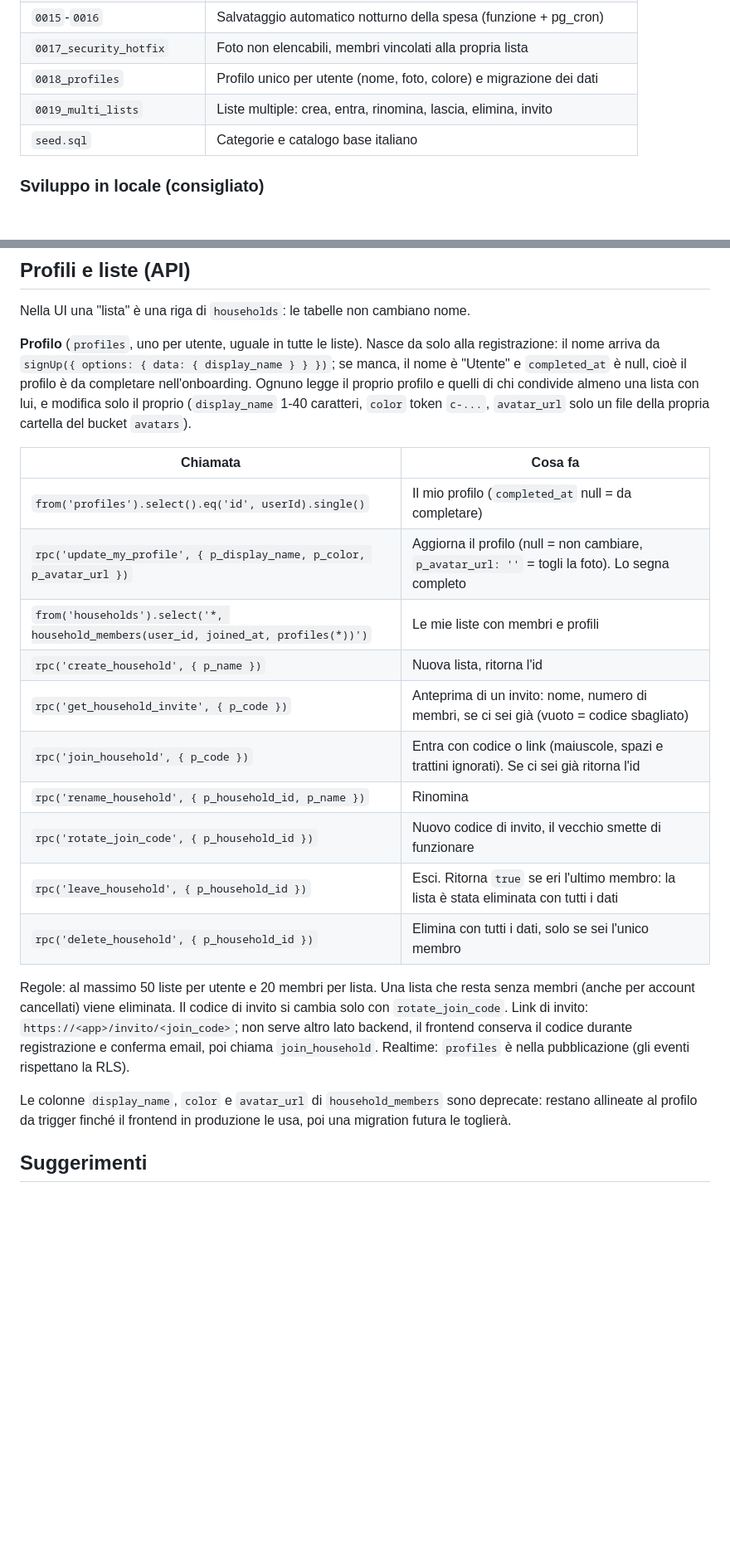
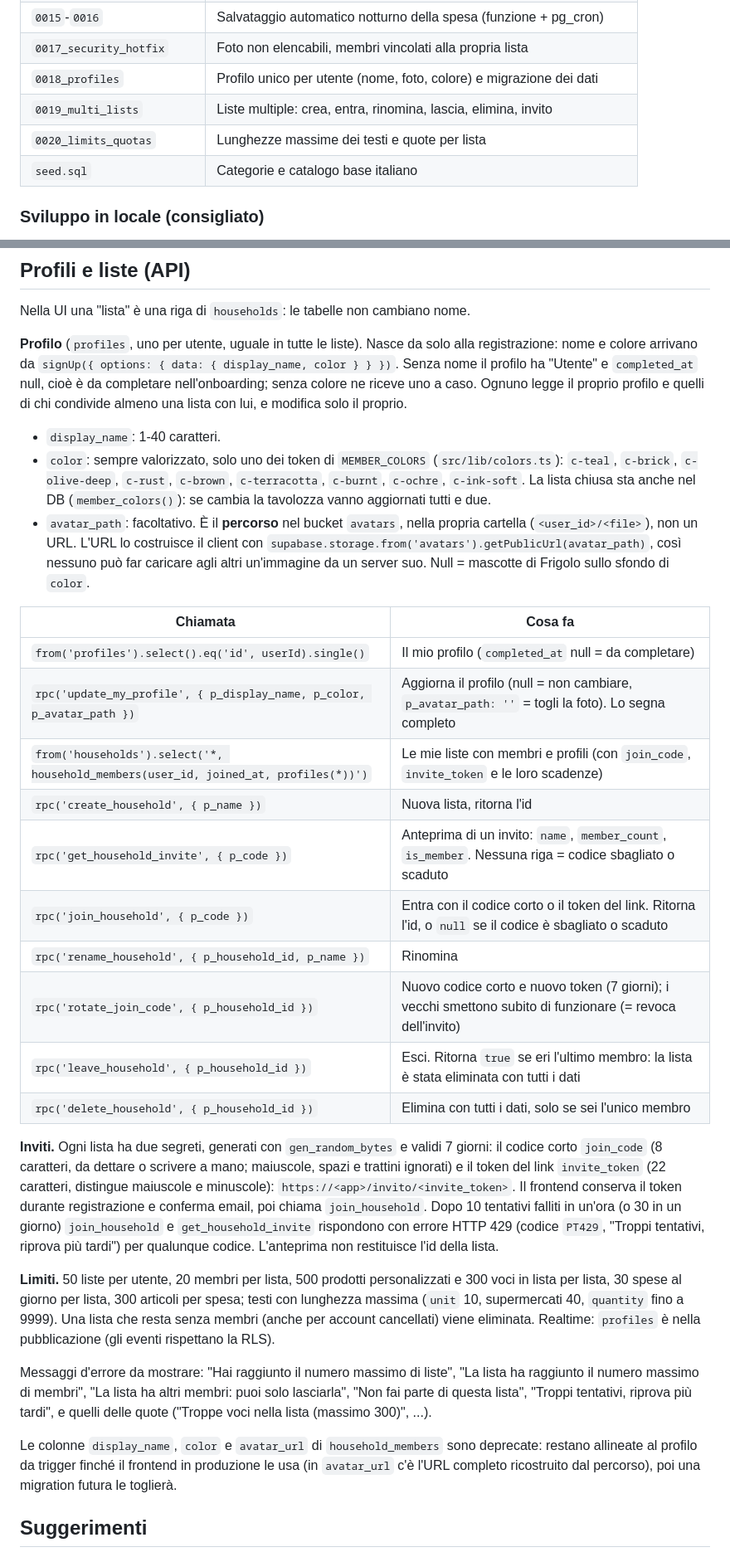
Before and after one commit to dascanfe/frigolo, a Markdown page: docs/SVILUPPO.md, 2 parts joined by grey strips. Shown at 83% size. GitHub-like rendering; blank space fills up the shorter version.

Commit message:
docs: API di profili e inviti aggiornate, utenti di prova locali
Co-Authored-By: Claude Opus 5.5 <noreply@anthropic.com>

```diff
--- a/docs/SVILUPPO.md
+++ b/docs/SVILUPPO.md
@@ -78,6 +78,7 @@ idempotenti: rilanciare il seed non crea duplicati.
 | `0017_security_hotfix`     | Foto non elencabili, membri vincolati alla propria lista            |
 | `0018_profiles`            | Profilo unico per utente (nome, foto, colore) e migrazione dei dati |
 | `0019_multi_lists`         | Liste multiple: crea, entra, rinomina, lascia, elimina, invito      |
+| `0020_limits_quotas`       | Lunghezze massime dei testi e quote per lista                       |
 | `seed.sql`                 | Categorie e catalogo base italiano                                  |
 
 ### Sviluppo in locale (consigliato)
@@ -220,35 +235,60 @@ quella del partner con il codice di 8 caratteri mostrato nelle Impostazioni.
 Nella UI una "lista" è una riga di `households`: le tabelle non cambiano nome.
 
 **Profilo** (`profiles`, uno per utente, uguale in tutte le liste). Nasce da solo alla
-registrazione: il nome arriva da `signUp({ options: { data: { display_name } } })`; se
-manca, il nome è "Utente" e `completed_at` è null, cioè il profilo è da completare
-nell'onboarding. Ognuno legge il proprio profilo e quelli di chi condivide almeno una
-lista con lui, e modifica solo il proprio (`display_name` 1-40 caratteri, `color` token
-`c-...`, `avatar_url` solo un file della propria cartella del bucket `avatars`).
+registrazione: nome e colore arrivano da
+`signUp({ options: { data: { display_name, color } } })`. Senza nome il profilo ha
+"Utente" e `completed_at` null, cioè è da completare nell'onboarding; senza colore ne
+riceve uno a caso. Ognuno legge il proprio profilo e quelli di chi condivide almeno una
+lista con lui, e modifica solo il proprio.
 
-| Chiamata                                                                             | Cosa fa                                                                                          |
-| ------------------------------------------------------------------------------------ | ------------------------------------------------------------------------------------------------ |
-| `from('profiles').select().eq('id', userId).single()`                                | Il mio profilo (`completed_at` null = da completare)                                             |
-| `rpc('update_my_profile', { p_display_name, p_color, p_avatar_url })`                | Aggiorna il profilo (null = non cambiare, `p_avatar_url: ''` = togli la foto). Lo segna completo |
-| `from('households').select('*, household_members(user_id, joined_at, profiles(*))')` | Le mie liste con membri e profili                                                                |
-| `rpc('create_household', { p_name })`                                                | Nuova lista, ritorna l'id                                                                        |
-| `rpc('get_household_invite', { p_code })`                                            | Anteprima di un invito: nome, numero di membri, se ci sei già (vuoto = codice sbagliato)         |
-| `rpc('join_household', { p_code })`                                                  | Entra con codice o link (maiuscole, spazi e trattini ignorati). Se ci sei già ritorna l'id       |
-| `rpc('rename_household', { p_household_id, p_name })`                                | Rinomina                                                                                         |
-| `rpc('rotate_join_code', { p_household_id })`                                        | Nuovo codice di invito, il vecchio smette di funzionare                                          |
-| `rpc('leave_household', { p_household_id })`                                         | Esci. Ritorna `true` se eri l'ultimo membro: la lista è stata eliminata con tutti i dati         |
-| `rpc('delete_household', { p_household_id })`                                        | Elimina con tutti i dati, solo se sei l'unico membro                                             |
+- `display_name`: 1-40 caratteri.
+- `color`: sempre valorizzato, solo uno dei token di `MEMBER_COLORS` (`src/lib/colors.ts`):
+  `c-teal`, `c-brick`, `c-olive-deep`, `c-rust`, `c-brown`, `c-terracotta`, `c-burnt`,
+  `c-ochre`, `c-ink-soft`. La lista chiusa sta anche nel DB (`member_colors()`): se cambia la
+  tavolozza vanno aggiornati tutti e due.
+- `avatar_path`: facoltativo. È il **percorso** nel bucket `avatars`, nella propria cartella
+  (`<user_id>/<file>`), non un URL. L'URL lo costruisce il client con
+  `supabase.storage.from('avatars').getPublicUrl(avatar_path)`, così nessuno può far
+  caricare agli altri un'immagine da un server suo. Null = mascotte di Frigolo sullo sfondo
+  di `color`.
 
-Regole: al massimo 50 liste per utente e 20 membri per lista. Una lista che resta senza
-membri (anche per account cancellati) viene eliminata. Il codice di invito si cambia solo
-con `rotate_join_code`. Link di invito: `https://<app>/invito/<join_code>`; non serve altro
-lato backend, il frontend conserva il codice durante registrazione e conferma email, poi
-chiama `join_household`. Realtime: `profiles` è nella pubblicazione (gli eventi rispettano
-la RLS).
+| Chiamata                                                                             | Cosa fa                                                                                                    |
+| ------------------------------------------------------------------------------------ | ---------------------------------------------------------------------------------------------------------- |
+| `from('profiles').select().eq('id', userId).single()`                                | Il mio profilo (`completed_at` null = da completare)                                                       |
+| `rpc('update_my_profile', { p_display_name, p_color, p_avatar_path })`               | Aggiorna il profilo (null = non cambiare, `p_avatar_path: ''` = togli la foto). Lo segna completo          |
+| `from('households').select('*, household_members(user_id, joined_at, profiles(*))')` | Le mie liste con membri e profili (con `join_code`, `invite_token` e le loro scadenze)                     |
+| `rpc('create_household', { p_name })`                                                | Nuova lista, ritorna l'id                                                                                  |
+| `rpc('get_household_invite', { p_code })`                                            | Anteprima di un invito: `name`, `member_count`, `is_member`. Nessuna riga = codice sbagliato o scaduto     |
+| `rpc('join_household', { p_code })`                                                  | Entra con il codice corto o il token del link. Ritorna l'id, o `null` se il codice è sbagliato o scaduto   |
+| `rpc('rename_household', { p_household_id, p_name })`                                | Rinomina                                                                                                   |
+| `rpc('rotate_join_code', { p_household_id })`                                        | Nuovo codice corto e nuovo token (7 giorni); i vecchi smettono subito di funzionare (= revoca dell'invito) |
+| `rpc('leave_household', { p_household_id })`                                         | Esci. Ritorna `true` se eri l'ultimo membro: la lista è stata eliminata con tutti i dati                   |
+| `rpc('delete_household', { p_household_id })`                                        | Elimina con tutti i dati, solo se sei l'unico membro                                                       |
+
+**Inviti.** Ogni lista ha due segreti, generati con `gen_random_bytes` e validi 7 giorni:
+il codice corto `join_code` (8 caratteri, da dettare o scrivere a mano; maiuscole, spazi e
+trattini ignorati) e il token del link `invite_token` (22 caratteri, distingue maiuscole e
+minuscole): `https://<app>/invito/<invite_token>`. Il frontend conserva il token durante
+registrazione e conferma email, poi chiama `join_household`. Dopo 10 tentativi falliti in
+un'ora (o 30 in un giorno) `join_household` e `get_household_invite` rispondono con
+errore HTTP 429 (codice `PT429`, "Troppi tentativi, riprova più tardi") per qualunque
+codice. L'anteprima non restituisce l'id della lista.
+
+**Limiti.** 50 liste per utente, 20 membri per lista, 500 prodotti personalizzati e 300
+voci in lista per lista, 30 spese al giorno per lista, 300 articoli per spesa; testi con
+lunghezza massima (`unit` 10, supermercati 40, `quantity` fino a 9999). Una lista che resta
+senza membri (anche per account cancellati) viene eliminata. Realtime: `profiles` è nella
+pubblicazione (gli eventi rispettano la RLS).
+
+Messaggi d'errore da mostrare: "Hai raggiunto il numero massimo di liste", "La lista ha
+raggiunto il numero massimo di membri", "La lista ha altri membri: puoi solo lasciarla",
+"Non fai parte di questa lista", "Troppi tentativi, riprova più tardi", e quelli delle
+quote ("Troppe voci nella lista (massimo 300)", ...).
 
 Le colonne `display_name`, `color` e `avatar_url` di `household_members` sono deprecate:
-restano allineate al profilo da trigger finché il frontend in produzione le usa, poi una
-migration futura le toglierà.
+restano allineate al profilo da trigger finché il frontend in produzione le usa (in
+`avatar_url` c'è l'URL completo ricostruito dal percorso), poi una migration futura le
+toglierà.
 
 ## Suggerimenti
 
```
Also changed, not shown: other parts of docs/SVILUPPO.md (+18 -4 lines).
